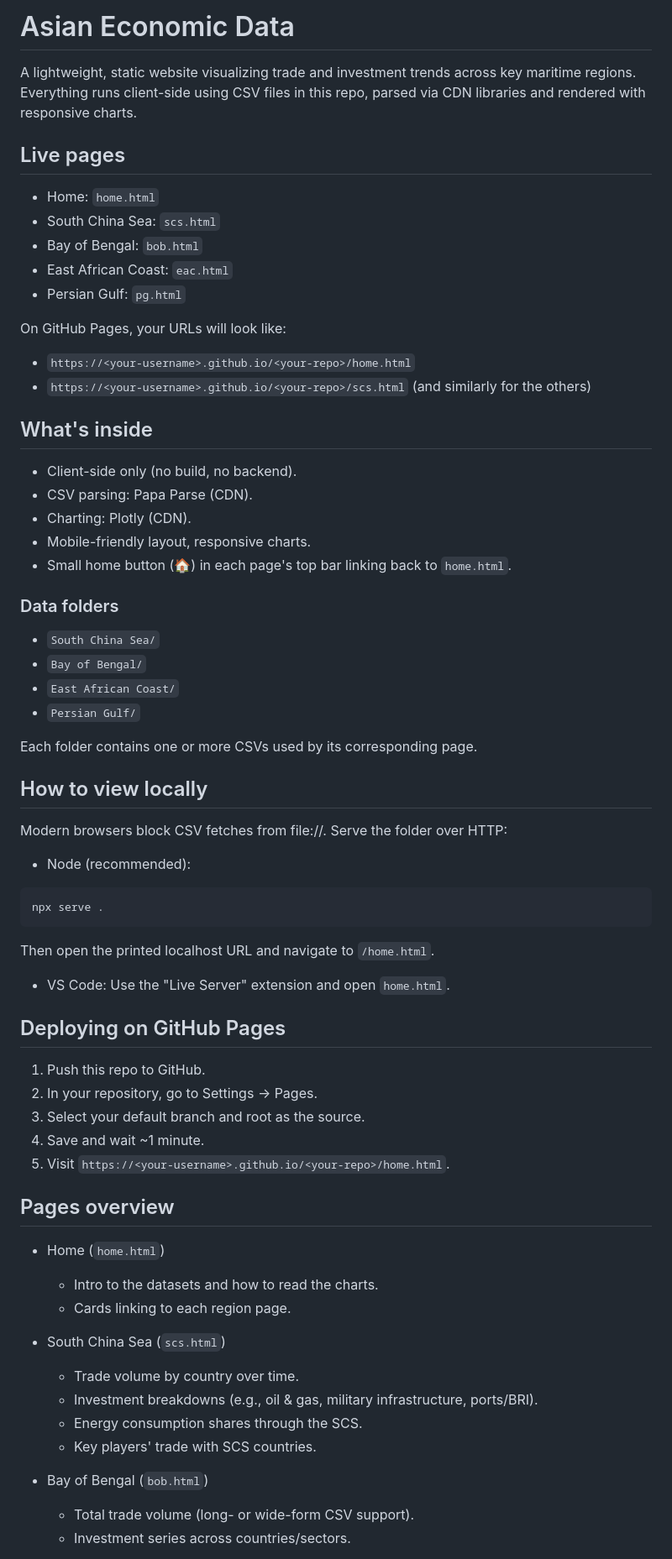
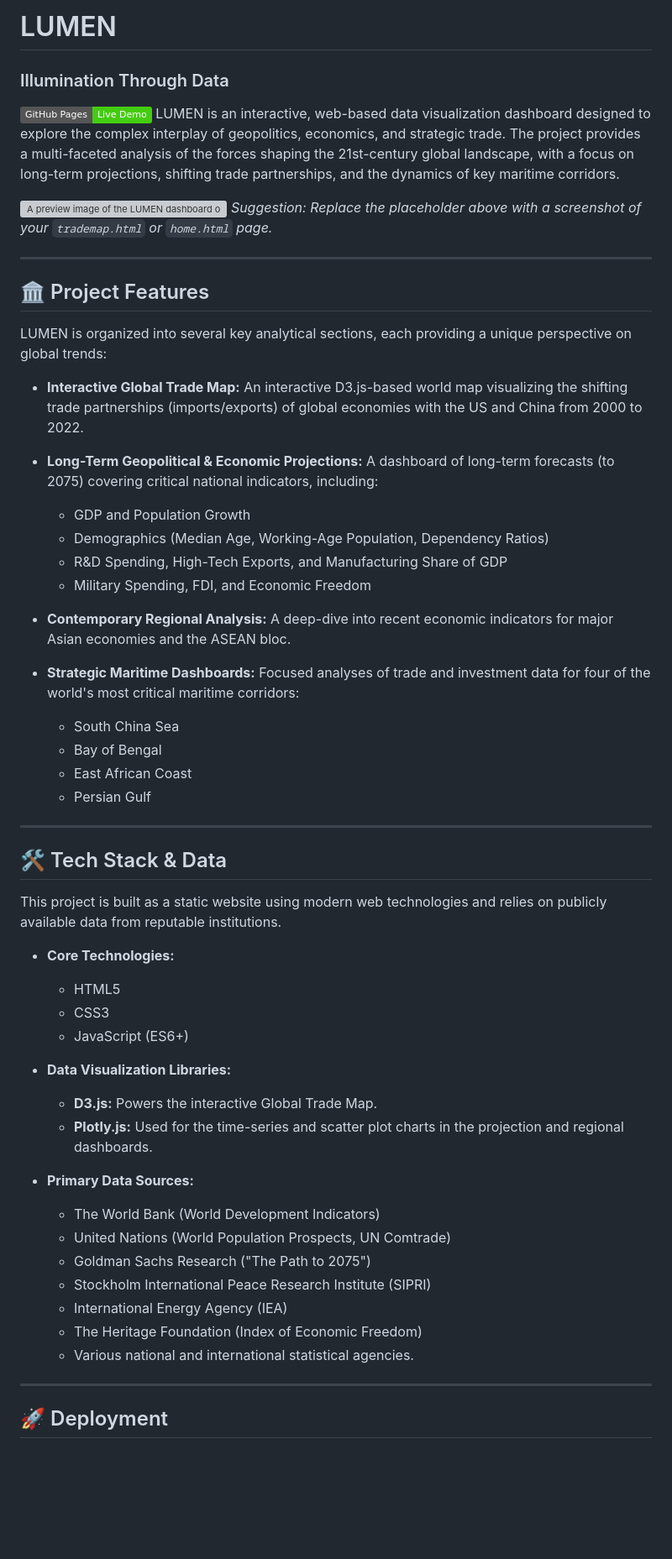
Before and after one commit to asurixyz/LUMEN, a Markdown page: README.md, the part around one of its changes. Shown at 84% size. Rendered like a GitHub page; badges without logos; blank space fills up the shorter version; grey boxes are pictures that could not be loaded.

````diff
--- a/README.md
+++ b/README.md
@@ -1,67 +1,58 @@
-# Asian Economic Data
+# LUMEN
+### Illumination Through Data
 
-A lightweight, static website visualizing trade and investment trends across key maritime regions. Everything runs client-side using CSV files in this repo, parsed via CDN libraries and rendered with responsive charts.
+[![GitHub Pages](https://img.shields.io/badge/GitHub%20Pages-Live%20Demo-brightgreen.svg)](https://asurixyz.github.io/your-repo-name/) LUMEN is an interactive, web-based data visualization dashboard designed to explore the complex interplay of geopolitics, economics, and strategic trade. The project provides a multi-faceted analysis of the forces shaping the 21st-century global landscape, with a focus on long-term projections, shifting trade partnerships, and the dynamics of key maritime corridors.
 
-## Live pages
-- Home: `home.html`
-- South China Sea: `scs.html`
-- Bay of Bengal: `bob.html`
-- East African Coast: `eac.html`
-- Persian Gulf: `pg.html`
+![A preview image of the LUMEN dashboard or trade map](https://imgbox.com/CMPYMXFr)
+*Suggestion: Replace the placeholder above with a screenshot of your `trademap.html` or `home.html` page.*
 
-On GitHub Pages, your URLs will look like:
-- `https://<your-username>.github.io/<your-repo>/home.html`
-- `https://<your-username>.github.io/<your-repo>/scs.html` (and similarly for the others)
+---
 
-## What's inside
+## 🏛️ Project Features
 
-- Client-side only (no build, no backend).
-- CSV parsing: Papa Parse (CDN).
-- Charting: Plotly (CDN).
-- Mobile-friendly layout, responsive charts.
-- Small home button (🏠) in each page's top bar linking back to `home.html`.
+LUMEN is organized into several key analytical sections, each providing a unique perspective on global trends:
 
-### Data folders
-- `South China Sea/`
-- `Bay of Bengal/`
-- `East African Coast/`
-- `Persian Gulf/`
+* **Interactive Global Trade Map:** An interactive D3.js-based world map visualizing the shifting trade partnerships (imports/exports) of global economies with the US and China from 2000 to 2022.
 
-Each folder contains one or more CSVs used by its corresponding page.
+* **Long-Term Geopolitical & Economic Projections:** A dashboard of long-term forecasts (to 2075) covering critical national indicators, including:
+    * GDP and Population Growth
+    * Demographics (Median Age, Working-Age Population, Dependency Ratios)
+    * R&D Spending, High-Tech Exports, and Manufacturing Share of GDP
+    * Military Spending, FDI, and Economic Freedom
 
-## How to view locally
+* **Contemporary Regional Analysis:** A deep-dive into recent economic indicators for major Asian economies and the ASEAN bloc.
 
-Modern browsers block CSV fetches from file://. Serve the folder over HTTP:
+* **Strategic Maritime Dashboards:** Focused analyses of trade and investment data for four of the world's most critical maritime corridors:
+    * South China Sea
+    * Bay of Bengal
+    * East African Coast
+    * Persian Gulf
 
-- Node (recommended):
-```bash
-npx serve .
-```
-Then open the printed localhost URL and navigate to `/home.html`.
+---
 
-- VS Code: Use the "Live Server" extension and open `home.html`.
+## 🛠️ Tech Stack & Data
 
-## Deploying on GitHub Pages
+This project is built as a static website using modern web technologies and relies on publicly available data from reputable institutions.
 
-1) Push this repo to GitHub.
-2) In your repository, go to Settings → Pages.
-3) Select your default branch and root as the source.
-4) Save and wait ~1 minute.
-5) Visit `https://<your-username>.github.io/<your-repo>/home.html`.
+* **Core Technologies:**
+    * HTML5
+    * CSS3
+    * JavaScript (ES6+)
 
-## Pages overview
+* **Data Visualization Libraries:**
+    * **D3.js:** Powers the interactive Global Trade Map.
+    * **Plotly.js:** Used for the time-series and scatter plot charts in the projection and regional dashboards.
 
-- Home (`home.html`)
-  - Intro to the datasets and how to read the charts.
-  - Cards linking to each region page.
+* **Primary Data Sources:**
+    * The World Bank (World Development Indicators)
+    * United Nations (World Population Prospects, UN Comtrade)
+    * Goldman Sachs Research ("The Path to 2075")
+    * Stockholm International Peace Research Institute (SIPRI)
+    * International Energy Agency (IEA)
+    * The Heritage Foundation (Index of Economic Freedom)
+    * Various national and international statistical agencies.
 
-- South China Sea (`scs.html`)
-  - Trade volume by country over time.
-  - Investment breakdowns (e.g., oil & gas, military infrastructure, ports/BRI).
-  - Energy consumption shares through the SCS.
-  - Key players' trade with SCS countries.
+---
 
-- Bay of Bengal (`bob.html`)
-  - Total trade volume (long- or wide-form CSV support).
-  - Investment series across countries/sectors.
+## 🚀 Deployment
 
````
Also changed, not shown: other parts of README.md (+12 -31 lines).
